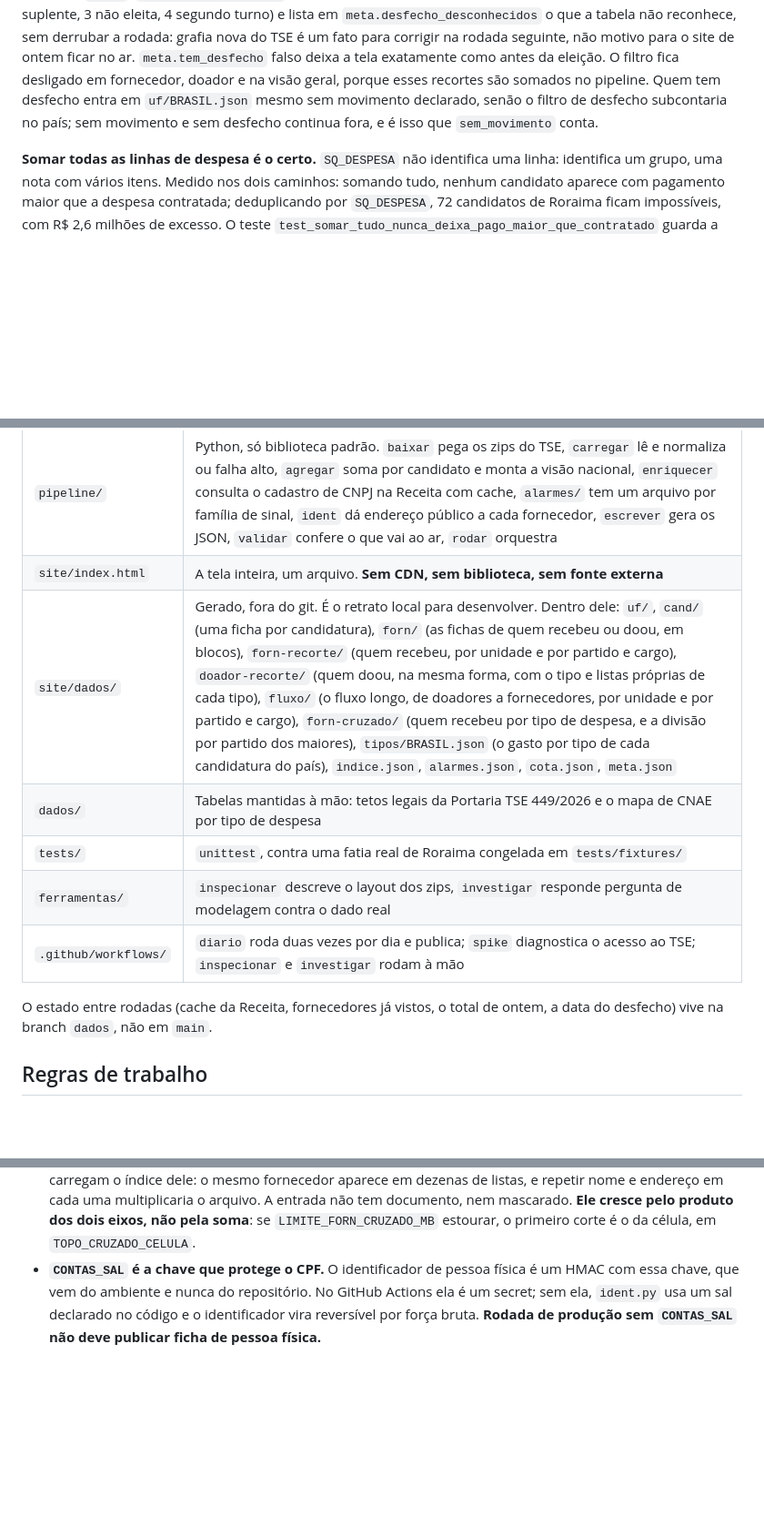
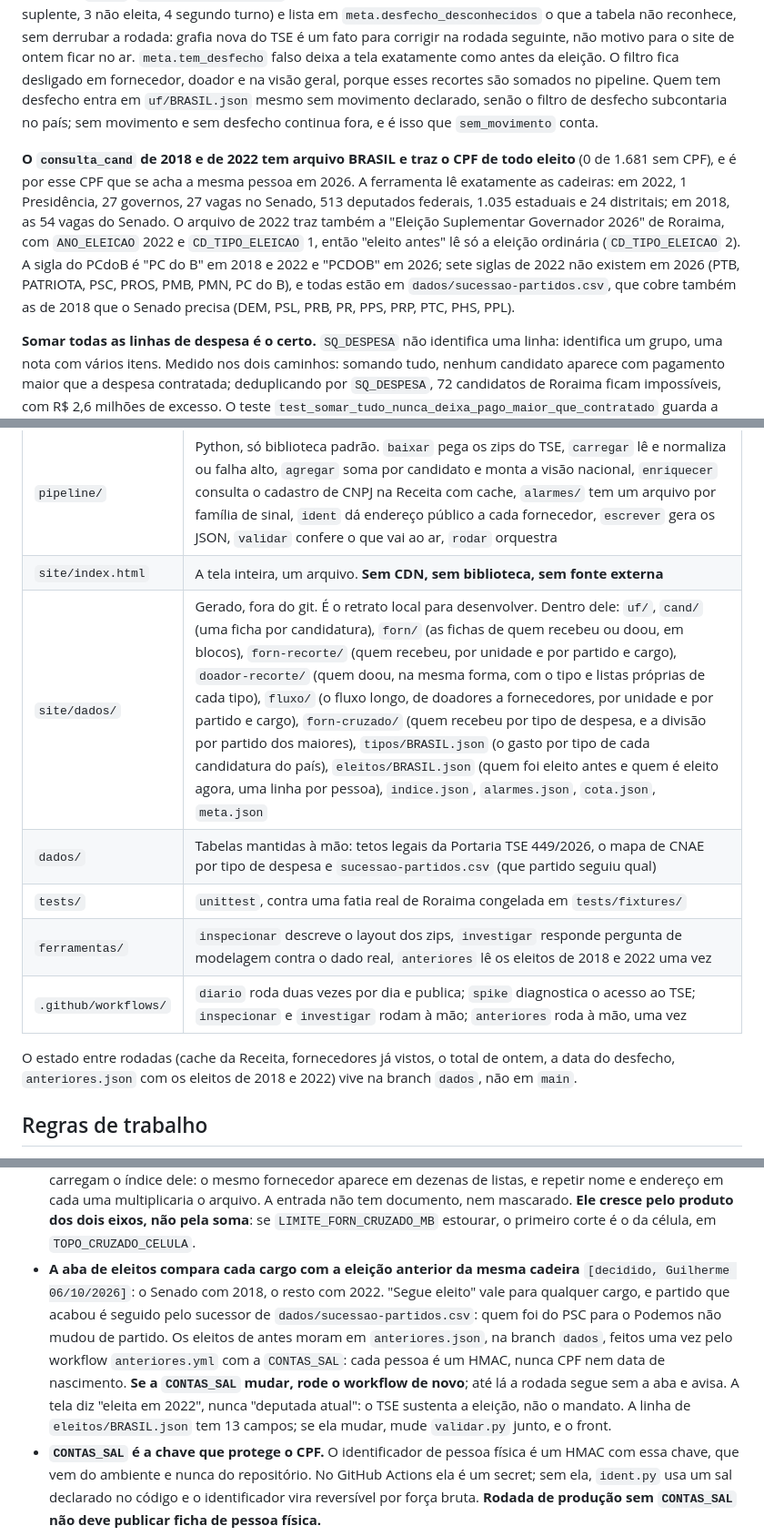
Before and after one commit to guipfranco/contas2026, a Markdown page: CLAUDE.md, 3 parts joined by grey strips. Shown at 91% size. Drawn GitHub-style; blank space fills up the shorter version.

Commit message:
O CLAUDE.md conta a aba de eleitos, a comparação do Senado com 2018 e o anteriores.json
Co-Authored-By: Claude Opus 5.5 <noreply@anthropic.com>
Claude-Session: https://claude.ai/code/session_01EtPkSBzjFZktWzZFpobrgo

```diff
--- a/CLAUDE.md
+++ b/CLAUDE.md
@@ -27,6 +27,8 @@ Quatro regras de redação, verificadas por teste a cada rodada:
 
 **O desfecho da urna mora no `consulta_cand`, em `DS_SIT_TOT_TURNO`, e só muda depois da totalização.** Até 04/10 ele era `#NULO` em toda linha; em 05/10, lido no Actions, o arquivo nacional tinha 20.989 candidaturas e o campo preenchido em 19.894 delas (11.140 suplentes, 6.952 não eleitas, 1.774 eleitas, 28 no 2º turno), com 1.095 ainda em `#NULO`. `pipeline/desfecho.py` traduz o texto para um código 0..4 (0 sem desfecho, 1 eleita, 2 suplente, 3 não eleita, 4 segundo turno) e lista em `meta.desfecho_desconhecidos` o que a tabela não reconhece, sem derrubar a rodada: grafia nova do TSE é um fato para corrigir na rodada seguinte, não motivo para o site de ontem ficar no ar. `meta.tem_desfecho` falso deixa a tela exatamente como antes da eleição. O filtro fica desligado em fornecedor, doador e na visão geral, porque esses recortes são somados no pipeline. Quem tem desfecho entra em `uf/BRASIL.json` mesmo sem movimento declarado, senão o filtro de desfecho subcontaria no país; sem movimento e sem desfecho continua fora, e é isso que `sem_movimento` conta.
 
+**O `consulta_cand` de 2018 e de 2022 tem arquivo BRASIL e traz o CPF de todo eleito** (0 de 1.681 sem CPF), e é por esse CPF que se acha a mesma pessoa em 2026. A ferramenta lê exatamente as cadeiras: em 2022, 1 Presidência, 27 governos, 27 vagas no Senado, 513 deputados federais, 1.035 estaduais e 24 distritais; em 2018, as 54 vagas do Senado. O arquivo de 2022 traz também a "Eleição Suplementar Governador 2026" de Roraima, com `ANO_ELEICAO` 2022 e `CD_TIPO_ELEICAO` 1, então "eleito antes" lê só a eleição ordinária (`CD_TIPO_ELEICAO` 2). A sigla do PCdoB é "PC do B" em 2018 e 2022 e "PCDOB" em 2026; sete siglas de 2022 não existem em 2026 (PTB, PATRIOTA, PSC, PROS, PMB, PMN, PC do B), e todas estão em `dados/sucessao-partidos.csv`, que cobre também as de 2018 que o Senado precisa (DEM, PSL, PRB, PR, PPS, PRP, PTC, PHS, PPL).
+
 **Somar todas as linhas de despesa é o certo.** `SQ_DESPESA` não identifica uma linha: identifica um grupo, uma nota com vários itens. Medido nos dois caminhos: somando tudo, nenhum candidato aparece com pagamento maior que a despesa contratada; deduplicando por `SQ_DESPESA`, 72 candidatos de Roraima ficam impossíveis, com R$ 2,6 milhões de excesso. O teste `test_somar_tudo_nunca_deixa_pago_maior_que_contratado` guarda a decisão. **Não tente deduplicar.**
 
 **O tipo por candidatura no país mora em arquivo à parte, e é baixado sob demanda** `[decidido, Guilherme 18/09/2026]`. O campo 11 da linha de `uf/BRASIL.json` continua vazio: a lista de tipos era 36 % daquele arquivo, quase 1 MB comprimido que o celular baixava para alimentar um painel que nasce fechado. O mesmo dado existe em `tipos/BRASIL.json`, e quem o busca é a visão geral ou o filtro de tipo. Com ele carregado o front cruza partido, cargo, estado, tipo e candidatura sozinho, no país inteiro, como já faz nas UFs.
@@ -49,13 +51,13 @@ Quatro regras de redação, verificadas por teste a cada rodada:
 |---|---|
 | `pipeline/` | Python, só biblioteca padrão. `baixar` pega os zips do TSE, `carregar` lê e normaliza ou falha alto, `agregar` soma por candidato e monta a visão nacional, `enriquecer` consulta o cadastro de CNPJ na Receita com cache, `alarmes/` tem um arquivo por família de sinal, `ident` dá endereço público a cada fornecedor, `escrever` gera os JSON, `validar` confere o que vai ao ar, `rodar` orquestra |
 | `site/index.html` | A tela inteira, um arquivo. **Sem CDN, sem biblioteca, sem fonte externa** |
-| `site/dados/` | Gerado, fora do git. É o retrato local para desenvolver. Dentro dele: `uf/`, `cand/` (uma ficha por candidatura), `forn/` (as fichas de quem recebeu ou doou, em blocos), `forn-recorte/` (quem recebeu, por unidade e por partido e cargo), `doador-recorte/` (quem doou, na mesma forma, com o tipo e listas próprias de cada tipo), `fluxo/` (o fluxo longo, de doadores a fornecedores, por unidade e por partido e cargo), `forn-cruzado/` (quem recebeu por tipo de despesa, e a divisão por partido dos maiores), `tipos/BRASIL.json` (o gasto por tipo de cada candidatura do país), `indice.json`, `alarmes.json`, `cota.json`, `meta.json` |
-| `dados/` | Tabelas mantidas à mão: tetos legais da Portaria TSE 449/2026 e o mapa de CNAE por tipo de despesa |
+| `site/dados/` | Gerado, fora do git. É o retrato local para desenvolver. Dentro dele: `uf/`, `cand/` (uma ficha por candidatura), `forn/` (as fichas de quem recebeu ou doou, em blocos), `forn-recorte/` (quem recebeu, por unidade e por partido e cargo), `doador-recorte/` (quem doou, na mesma forma, com o tipo e listas próprias de cada tipo), `fluxo/` (o fluxo longo, de doadores a fornecedores, por unidade e por partido e cargo), `forn-cruzado/` (quem recebeu por tipo de despesa, e a divisão por partido dos maiores), `tipos/BRASIL.json` (o gasto por tipo de cada candidatura do país), `eleitos/BRASIL.json` (quem foi eleito antes e quem é eleito agora, uma linha por pessoa), `indice.json`, `alarmes.json`, `cota.json`, `meta.json` |
+| `dados/` | Tabelas mantidas à mão: tetos legais da Portaria TSE 449/2026, o mapa de CNAE por tipo de despesa e `sucessao-partidos.csv` (que partido seguiu qual) |
 | `tests/` | `unittest`, contra uma fatia real de Roraima congelada em `tests/fixtures/` |
-| `ferramentas/` | `inspecionar` descreve o layout dos zips, `investigar` responde pergunta de modelagem contra o dado real |
-| `.github/workflows/` | `diario` roda duas vezes por dia e publica; `spike` diagnostica o acesso ao TSE; `inspecionar` e `investigar` rodam à mão |
+| `ferramentas/` | `inspecionar` descreve o layout dos zips, `investigar` responde pergunta de modelagem contra o dado real, `anteriores` lê os eleitos de 2018 e 2022 uma vez |
+| `.github/workflows/` | `diario` roda duas vezes por dia e publica; `spike` diagnostica o acesso ao TSE; `inspecionar` e `investigar` rodam à mão; `anteriores` roda à mão, uma vez |
 
-O estado entre rodadas (cache da Receita, fornecedores já vistos, o total de ontem, a data do desfecho) vive na branch `dados`, não em `main`.
+O estado entre rodadas (cache da Receita, fornecedores já vistos, o total de ontem, a data do desfecho, `anteriores.json` com os eleitos de 2018 e 2022) vive na branch `dados`, não em `main`.
 
 ## Regras de trabalho
 
@@ -75,6 +77,7 @@ O estado entre rodadas (cache da Receita, fornecedores já vistos, o total de on
 - **O cartão de estados numa unidade só não traz medida de outra unidade** `[decidido, Guilherme 19/09/2026]`. No Brasil ele tem uma barra por unidade, na medida do recorte. Numa UF, a tela leu um arquivo só: a unidade da tela sai em evidência, com a medida do recorte, e as outras entram como porta para trocar de tela, sem barra e sem valor, com a nota dizendo por quê. O total de cada unidade existe no meta, mas é o total sem filtro, e pô-lo em barra ao lado dos outros cartões faria a mesma tela carregar dois eixos com o mesmo rótulo.
 - **Quem recebeu não se agrupa no front, e por isso existe `forn-recorte/`.** A linha do ranking não diz quem recebeu, e as 419.531 fichas não cabem no aparelho de ninguém: o pipeline grava um arquivo por unidade com a lista geral, uma por partido, uma por cargo e uma por célula partido+cargo, cada uma com o topo e **quantos ficaram de fora somando quanto**. O partido entra pelo índice do dicionário do meta, o mesmo da linha do ranking. Sem corte o arquivo do país daria 34 MB, e `LIMITE_RECORTE_MB` no validador é a sentinela disso. **`tem_ficha` e o endereço seguem o total nacional do fornecedor, nunca o do recorte**, senão o mesmo nome abriria página numa tela e não na outra.
 - **Fornecedor cruzado com tipo de despesa é a única conta da visão geral que o front não refaz, e por isso existe `forn-cruzado/`.** Um arquivo por unidade, com o topo de fornecedores de cada tipo em cada recorte (geral, partido, cargo, célula) e, para os 12 maiores de cada recorte, a divisão exata do valor por partido, que é o que desenha o fluxo. Os fornecedores moram num dicionário local do arquivo e as listas carregam o índice dele: o mesmo fornecedor aparece em dezenas de listas, e repetir nome e endereço em cada uma multiplicaria o arquivo. A entrada não tem documento, nem mascarado. **Ele cresce pelo produto dos dois eixos, não pela soma**: se `LIMITE_FORN_CRUZADO_MB` estourar, o primeiro corte é o da célula, em `TOPO_CRUZADO_CELULA`.
+- **A aba de eleitos compara cada cargo com a eleição anterior da mesma cadeira** `[decidido, Guilherme 06/10/2026]`: o Senado com 2018, o resto com 2022. "Segue eleito" vale para qualquer cargo, e partido que acabou é seguido pelo sucessor de `dados/sucessao-partidos.csv`: quem foi do PSC para o Podemos não mudou de partido. Os eleitos de antes moram em `anteriores.json`, na branch `dados`, feitos uma vez pelo workflow `anteriores.yml` com a `CONTAS_SAL`: cada pessoa é um HMAC, nunca CPF nem data de nascimento. **Se a `CONTAS_SAL` mudar, rode o workflow de novo**; até lá a rodada segue sem a aba e avisa. A tela diz "eleita em 2022", nunca "deputada atual": o TSE sustenta a eleição, não o mandato. A linha de `eleitos/BRASIL.json` tem 13 campos; se ela mudar, mude `validar.py` junto, e o front.
 - **`CONTAS_SAL` é a chave que protege o CPF.** O identificador de pessoa física é um HMAC com essa chave, que vem do ambiente e nunca do repositório. No GitHub Actions ela é um secret; sem ela, `ident.py` usa um sal declarado no código e o identificador vira reversível por força bruta. **Rodada de produção sem `CONTAS_SAL` não deve publicar ficha de pessoa física.**
 
 ## O estado da publicação, em 05/10/2026
```
